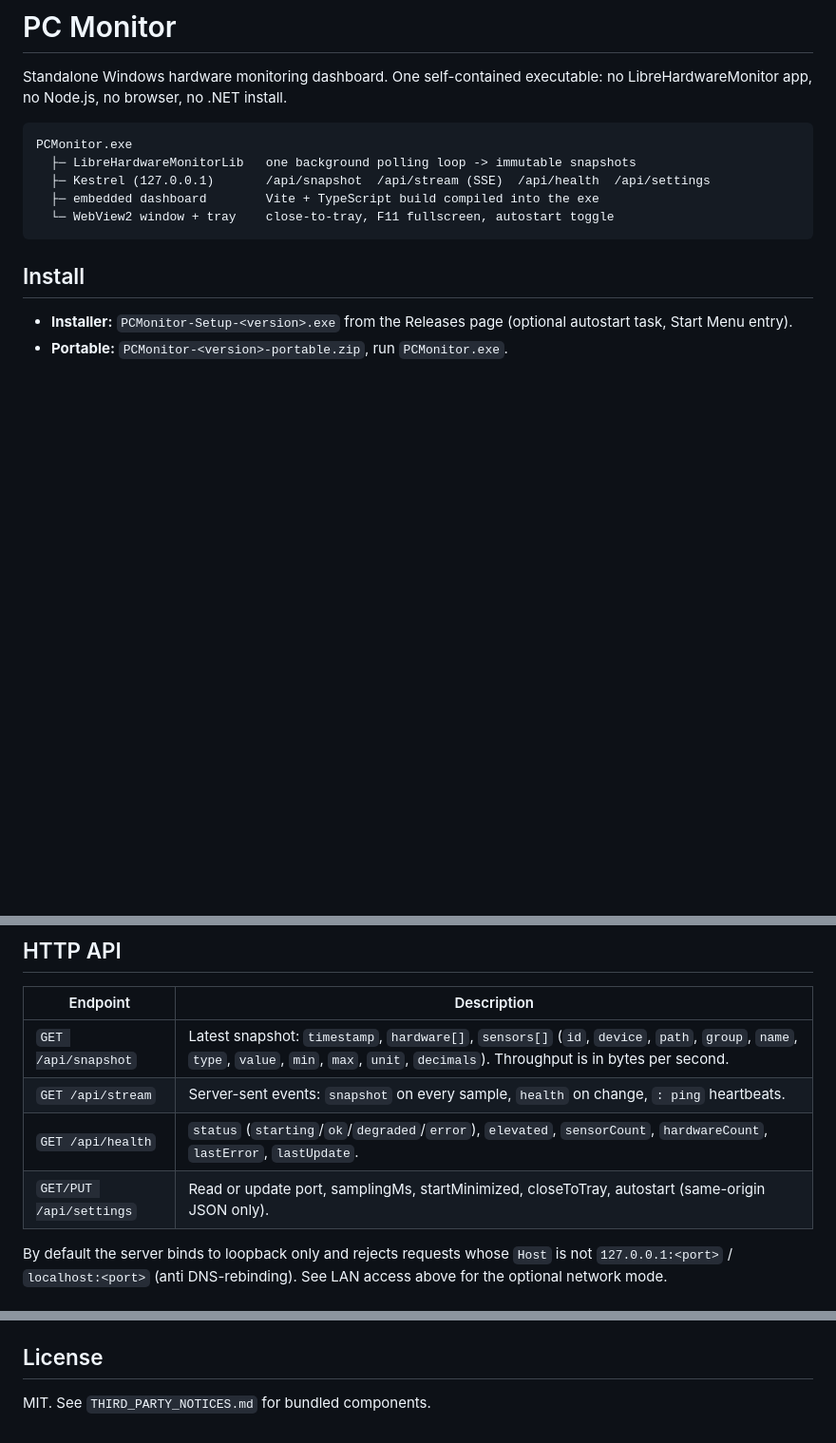
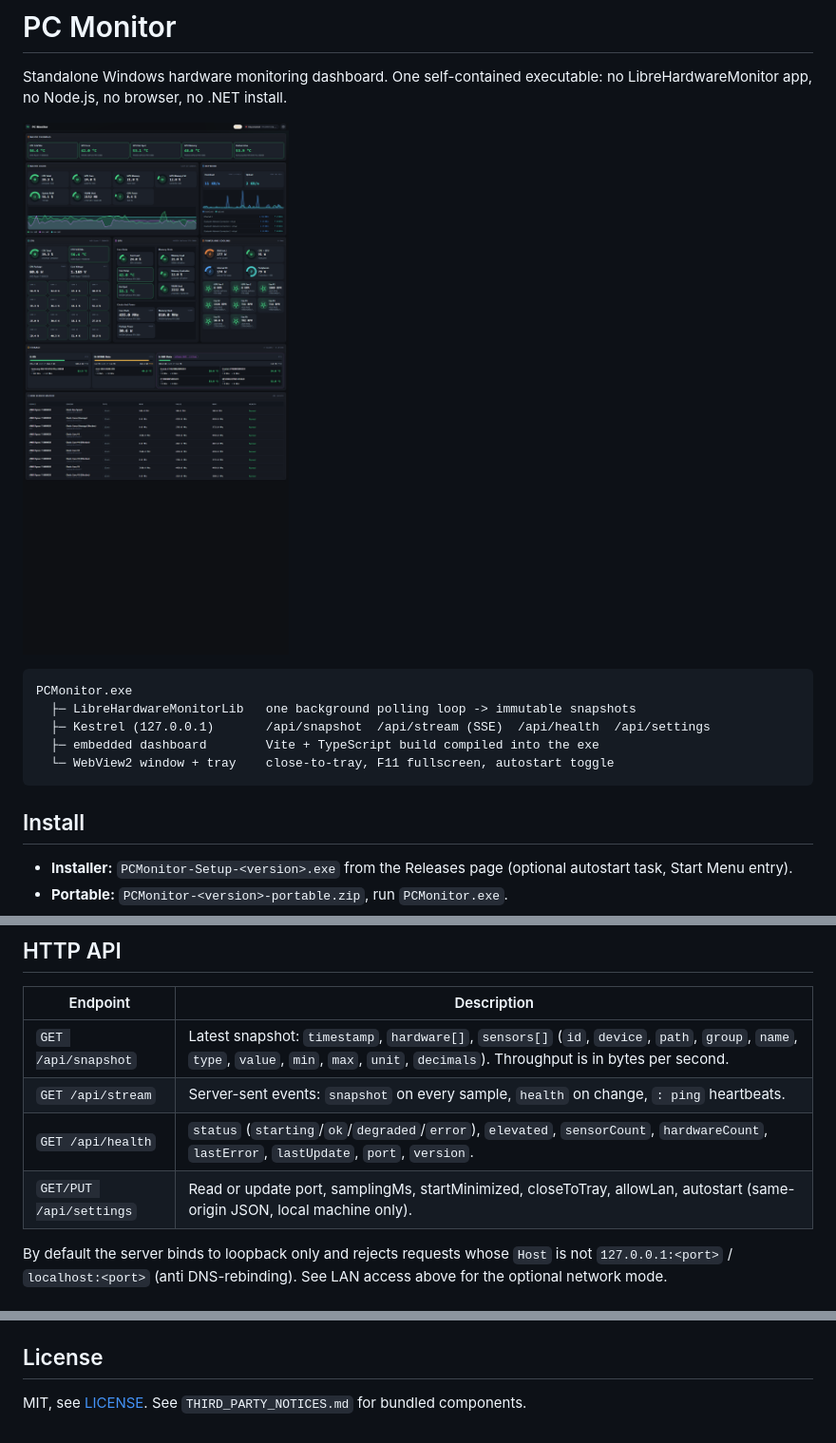
Before and after one commit to BrainAlaw/LibreHWMonitor-Dashboard, a Markdown page: README.md, 3 parts joined by grey strips. Shown at 95% size. Rendered like a GitHub page; pictures changed too: docs/dashboard-full.png (added); blank space fills up the shorter version.

Commit message:
Add dashboard screenshots, MIT LICENSE, refresh README
Co-Authored-By: Claude Sonnet 5.5 <noreply@anthropic.com>

````diff
--- a/README.md
+++ b/README.md
@@ -1,6 +1,8 @@
 # PC Monitor
 
 Standalone Windows hardware monitoring dashboard. One self-contained executable: no LibreHardwareMonitor app, no Node.js, no browser, no .NET install.
+
+![PC Monitor dashboard](docs/dashboard-full.png)
 
 ```text
 PCMonitor.exe
@@ -62,8 +65,8 @@ Off by default. Enable **Allow LAN access** in Settings (or `AllowLan` in `setti
 |---|---|
 | `GET /api/snapshot` | Latest snapshot: `timestamp`, `hardware[]`, `sensors[]` (`id`, `device`, `path`, `group`, `name`, `type`, `value`, `min`, `max`, `unit`, `decimals`). Throughput is in bytes per second. |
 | `GET /api/stream` | Server-sent events: `snapshot` on every sample, `health` on change, `: ping` heartbeats. |
-| `GET /api/health` | `status` (`starting`/`ok`/`degraded`/`error`), `elevated`, `sensorCount`, `hardwareCount`, `lastError`, `lastUpdate`. |
-| `GET/PUT /api/settings` | Read or update port, samplingMs, startMinimized, closeToTray, autostart (same-origin JSON only). |
+| `GET /api/health` | `status` (`starting`/`ok`/`degraded`/`error`), `elevated`, `sensorCount`, `hardwareCount`, `lastError`, `lastUpdate`, `port`, `version`. |
+| `GET/PUT /api/settings` | Read or update port, samplingMs, startMinimized, closeToTray, allowLan, autostart (same-origin JSON, local machine only). |
 
 By default the server binds to loopback only and rejects requests whose `Host` is not `127.0.0.1:<port>` / `localhost:<port>` (anti DNS-rebinding). See LAN access above for the optional network mode.
 
@@ -96,4 +99,4 @@ Installer: `iscc /DAppVersion=2.0.0 installer\PCMonitor.iss`. Release: push a `v
 
 ## License
 
-MIT. See `THIRD_PARTY_NOTICES.md` for bundled components.
+MIT, see [LICENSE](LICENSE). See `THIRD_PARTY_NOTICES.md` for bundled components.
````
Also changed, not shown: other parts of README.md (+1 -0 lines), docs/dashboard.png (added), 1 other file.
